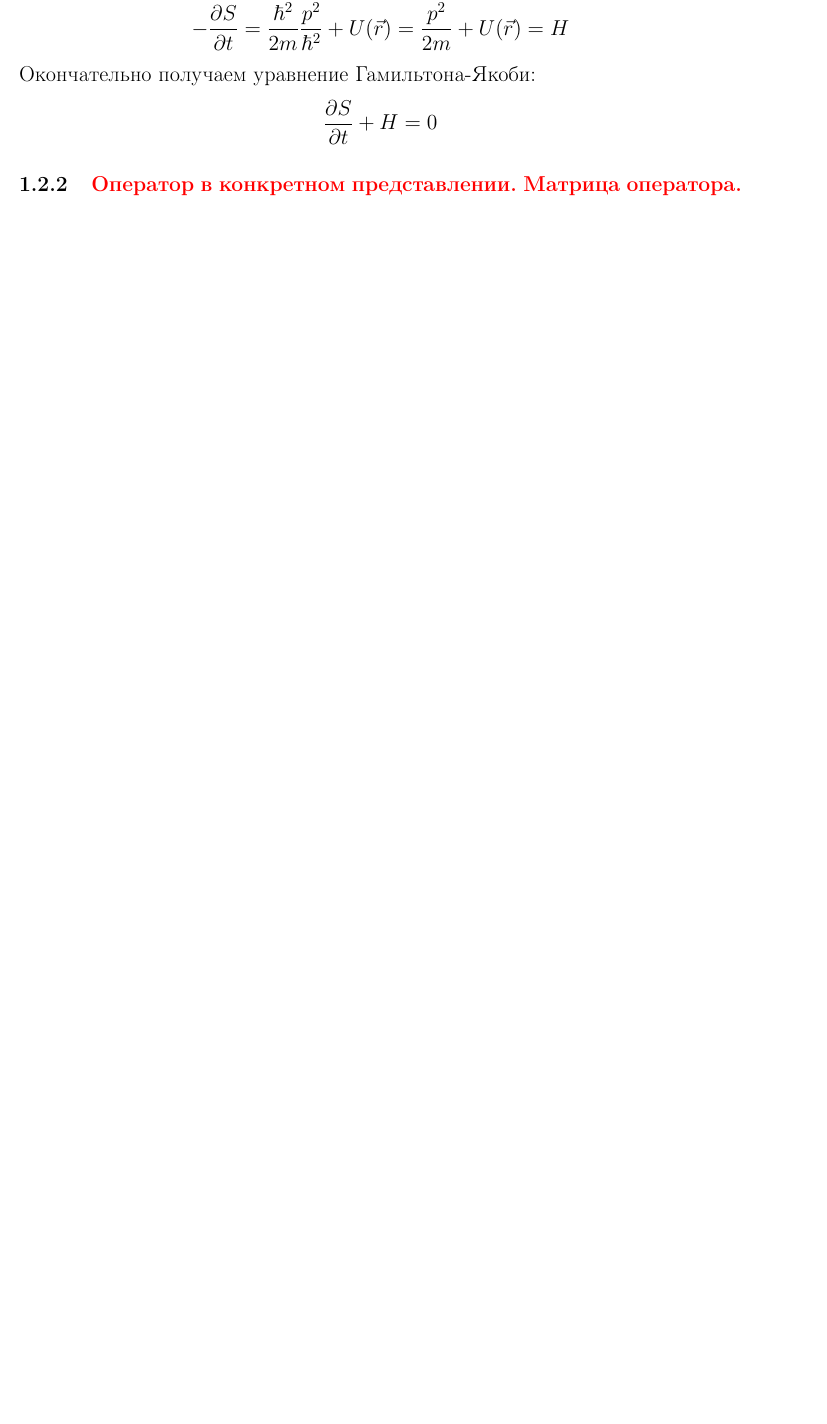
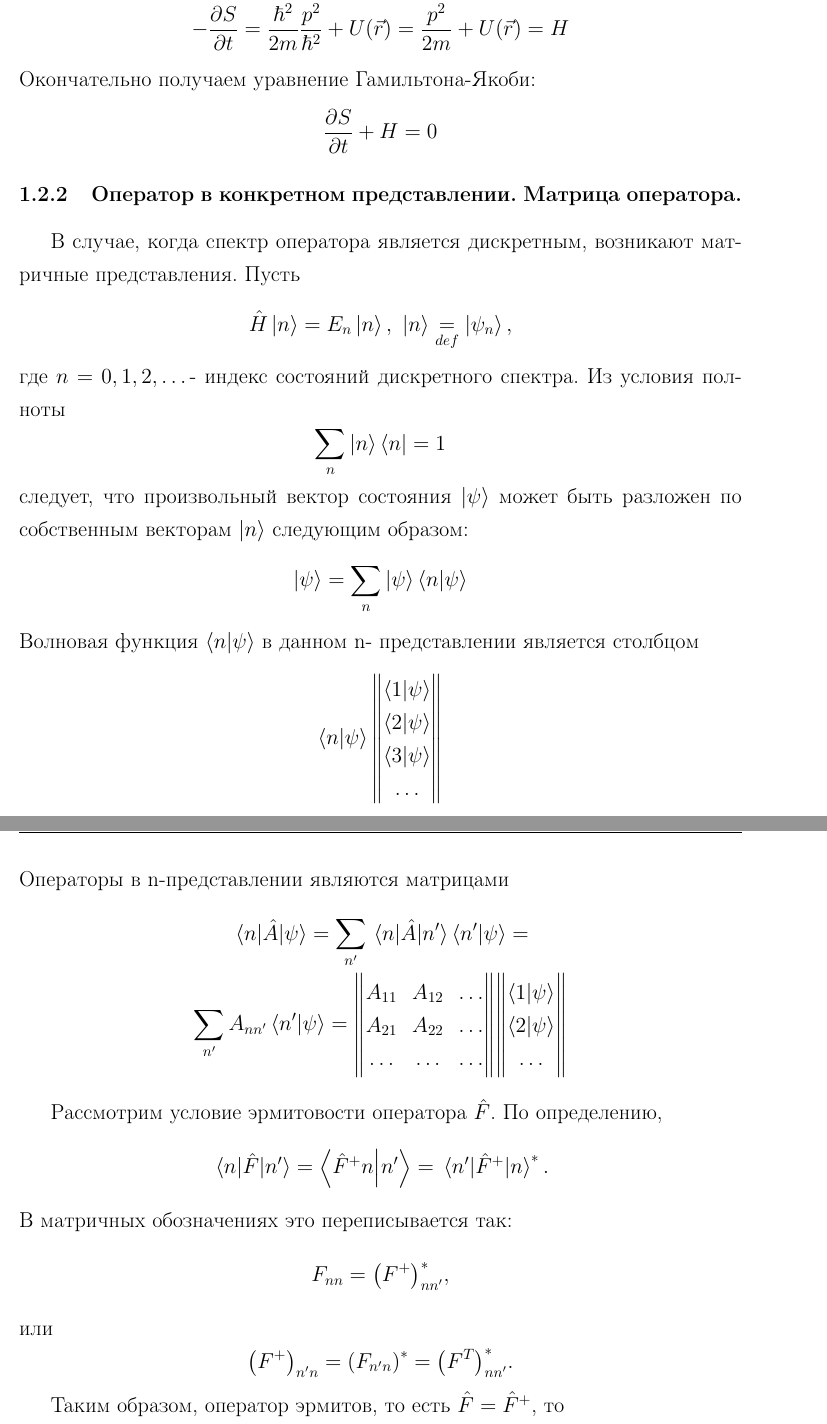
Before and after one commit to KirillPonur/quantum, a LaTeX document (quantum.tex, which reads ticket/2.tex): part of page 10 of 43 before the commit and two parts of pages 10 and 11 of 45 after it, the two joined at a grey line, cut so that both start at the same text, the shorter picture padded with empty space. Compiled offline with pdfLaTeX.

Commit message:
кекс

```diff
--- a/ticket/2.tex
+++ b/ticket/2.tex
@@ -67,5 +67,48 @@ i\left[
 	\frac{\partial S}{\partial t}+H=0
 \end{equation*}
 
-\subsubsection{\textcolor{red}{Оператор в конкретном представлении. Матрица оператора.}}
+\subsubsection{{Оператор в конкретном представлении. Матрица оператора.}}
 
+В случае, когда спектр оператора является дискретным, возникают матричные представления. Пусть
+$$\hat H \ket{n} = E_n \ket{n}, ~ \ket{n}\definition\ket{\psi_n}, $$
+где $n=0,1,2,\dots$- индекс состояний дискретного спектра. Из условия полноты
+$$\sum_n \ket n \bra n = 1$$
+следует, что произвольный вектор состояния $\ket{\psi}$
+может быть разложен по собственным векторам $\ket{n}$ следующим образом:
+$$\ket{\psi}=\sum\limits_n \ket{\psi} \braket{n}{\psi} $$
+Волновая функция $\braket{n}{\psi}$ в данном n- представлении является столбцом
+$$
+\braket{n}{\psi}\norm{\mqty{\braket{1}{\psi}\\
+				\braket{2}{\psi}\\
+				\braket{3}{\psi}\\
+				\dots }}
+$$
+Операторы в n-представлении являются матрицами
+\begin{gather*}
+\mel{n}{\hat A}{\psi}=\sum\limits_{n'} \mel{n}{\hat A}{n'}\braket{n'}{\psi}=\\
+\sum\limits_{n'} A_{nn'}\braket{n'}{\psi}=
+\norm{
+	\begin{matrix}
+		A_{11} & A_{12} & \dots \\
+		A_{21} & A_{22} & \dots \\
+		\dots  & \dots	& \dots \\
+	\end{matrix}
+}
+\norm{
+	\begin{matrix}
+		\braket{1}{\psi} \\
+		\braket{2}{\psi} \\
+		\dots
+	\end{matrix}
+}
+\end{gather*}
+
+Рассмотрим условие эрмитовости оператора $\hat F$. По определению,
+$$\mel{n}{\hat F}{n'}=\braket{\hat F^+ n}{n'}=\mel{n'}{\hat F^+}{n}^*.$$
+В матричных обозначениях это переписывается так:
+$$ F_{nn}=\qty(F^+)^*_{nn'}, $$
+или
+$$ \qty(F^+)_{n'n}=\qty(F_{n'n})^*=\qty(F^T)^*_{nn'}.$$
+
+Таким образом, оператор эрмитов, то есть $\hat F= \hat F^+$, то
+$$F=(F^T)^*\definition F^+ .$$
```
Also changed, not shown: quantum.pdf, ticket/2.tex (11 more changed lines).
